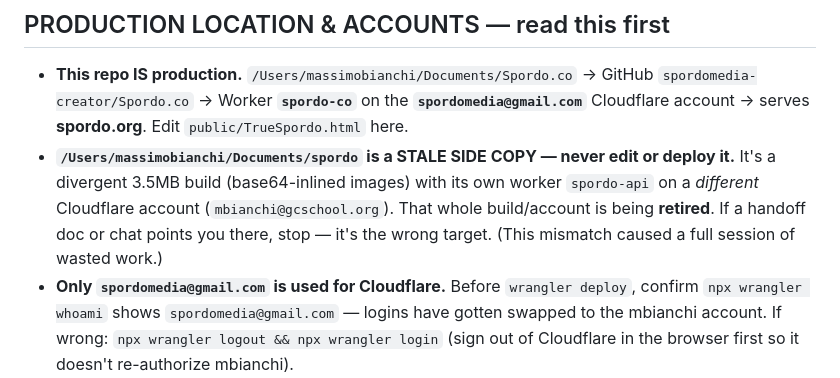
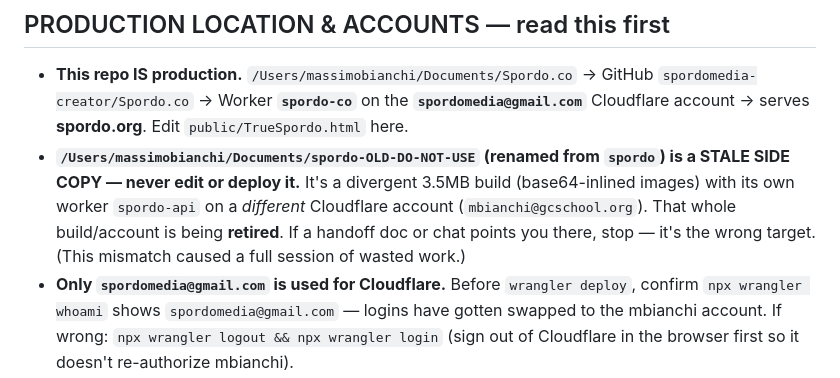
Before and after one commit to spordomedia-creator/Spordo.co, a Markdown page: CLAUDE.md, the part around the change. Rendered like a GitHub page.

Commit message:
CLAUDE.md: update side-copy path to spordo-OLD-DO-NOT-USE (renamed)
Co-Authored-By: Claude Opus 4.8 <noreply@anthropic.com>

```diff
--- a/CLAUDE.md
+++ b/CLAUDE.md
@@ -7,7 +7,7 @@ SPORDO — NYC sports-field & court permit-availability tracker ("Know Before Yo
 ## PRODUCTION LOCATION & ACCOUNTS — read this first
 
 - **This repo IS production.** `/Users/massimobianchi/Documents/Spordo.co` → GitHub `spordomedia-creator/Spordo.co` → Worker **`spordo-co`** on the **`spordomedia@gmail.com`** Cloudflare account → serves **spordo.org**. Edit `public/TrueSpordo.html` here.
-- **`/Users/massimobianchi/Documents/spordo` is a STALE SIDE COPY — never edit or deploy it.** It's a divergent 3.5MB build (base64-inlined images) with its own worker `spordo-api` on a *different* Cloudflare account (`mbianchi@gcschool.org`). That whole build/account is being **retired**. If a handoff doc or chat points you there, stop — it's the wrong target. (This mismatch caused a full session of wasted work.)
+- **`/Users/massimobianchi/Documents/spordo-OLD-DO-NOT-USE` (renamed from `spordo`) is a STALE SIDE COPY — never edit or deploy it.** It's a divergent 3.5MB build (base64-inlined images) with its own worker `spordo-api` on a *different* Cloudflare account (`mbianchi@gcschool.org`). That whole build/account is being **retired**. If a handoff doc or chat points you there, stop — it's the wrong target. (This mismatch caused a full session of wasted work.)
 - **Only `spordomedia@gmail.com` is used for Cloudflare.** Before `wrangler deploy`, confirm `npx wrangler whoami` shows `spordomedia@gmail.com` — logins have gotten swapped to the mbianchi account. If wrong: `npx wrangler logout && npx wrangler login` (sign out of Cloudflare in the browser first so it doesn't re-authorize mbianchi).
 - **Auth is Supabase** (project `spordo` / `avwvtjsabmhqqeosqubw`), NOT the `spordo-api` custom-auth backend. Live features: signup, signin, forgot-password, reset, account panel, resend-verification, sign-out-all (all in `public/TrueSpordo.html`, built on `_sb = supabase.createClient(...)`). Auth emails go through **Resend** (custom SMTP set in Supabase → Authentication → Emails); Supabase **Site URL = https://spordo.org**.
 
```
